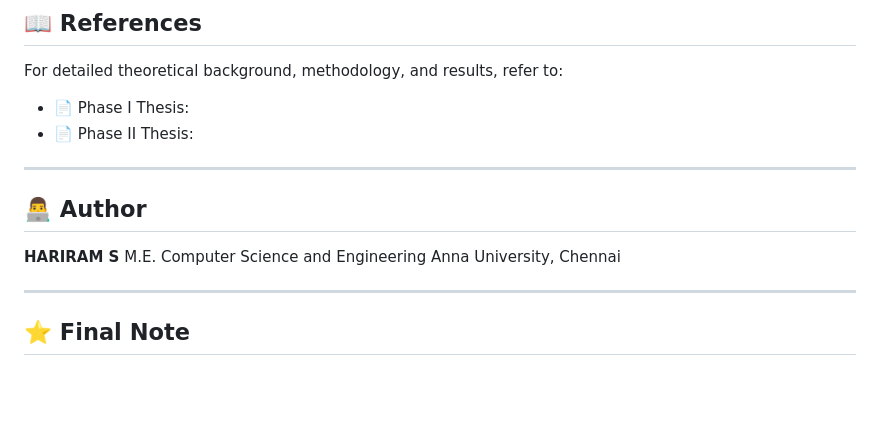
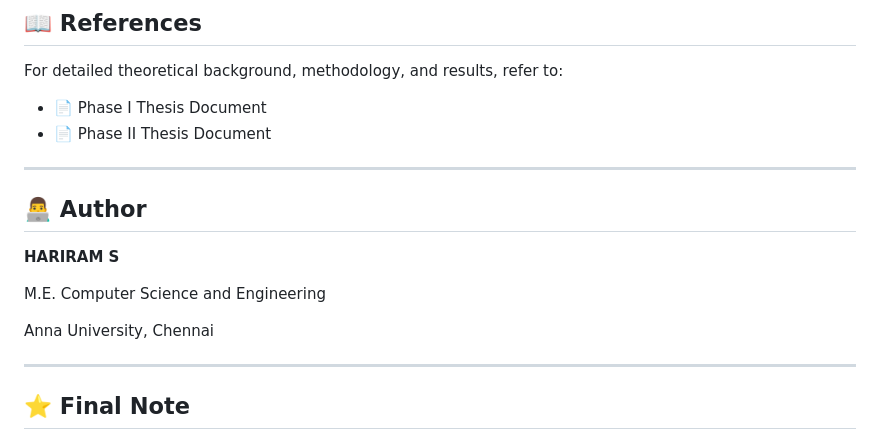
Before and after one commit to HARIRAM19/Tiruppur-Groundwater-Level-and-Quality-Analysis-and-Prediction, a Markdown page: README.md, the part around the change. GitHub-like rendering; blank space fills up the shorter version.

```diff
--- a/README.md
+++ b/README.md
@@ -195,15 +195,17 @@ The system follows a **multi-layer architecture**:
 
 For detailed theoretical background, methodology, and results, refer to:
 
-* 📄 Phase I Thesis:
-* 📄 Phase II Thesis:
+* 📄 Phase I Thesis Document
+* 📄 Phase II Thesis Document
 
 ---
 
 ## 👨‍💻 Author
 
 **HARIRAM S**
+
 M.E. Computer Science and Engineering
+
 Anna University, Chennai
 
 ---
```
